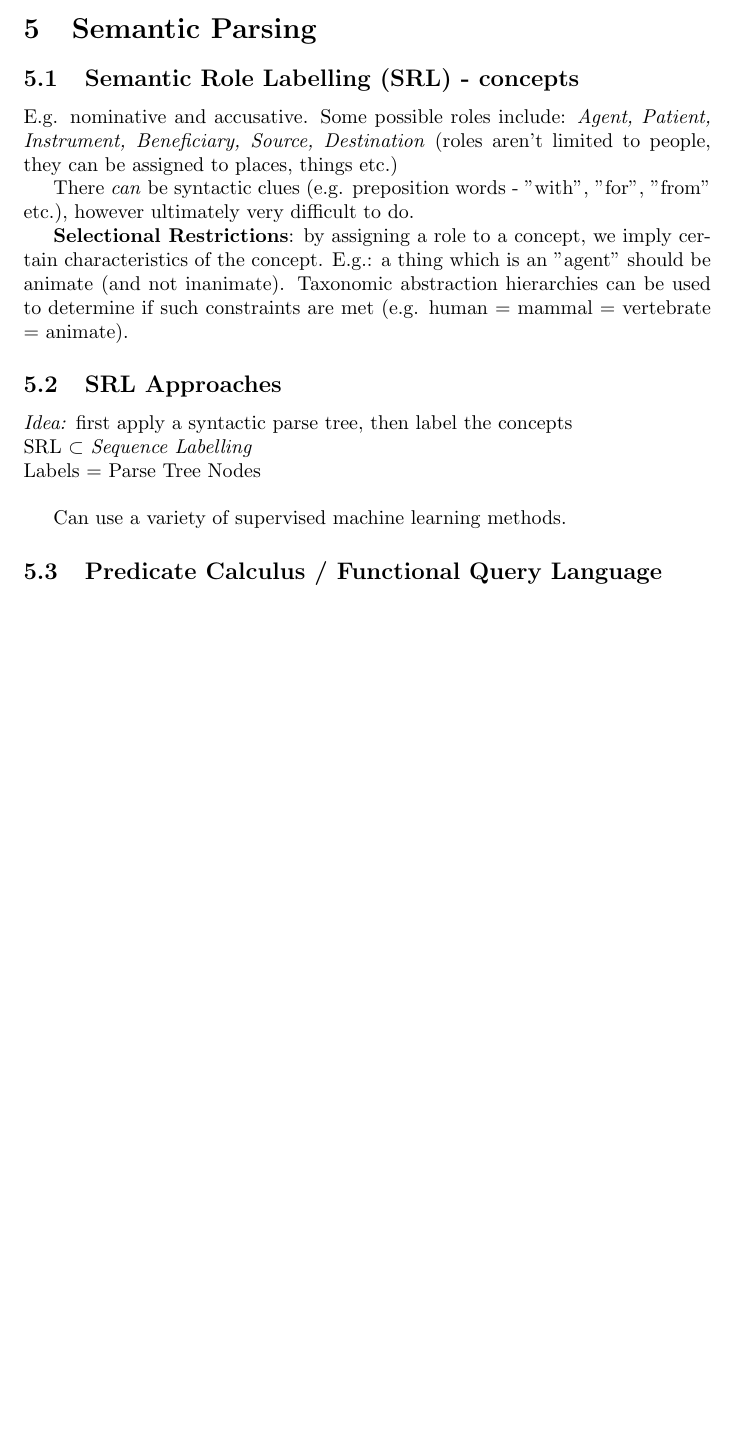
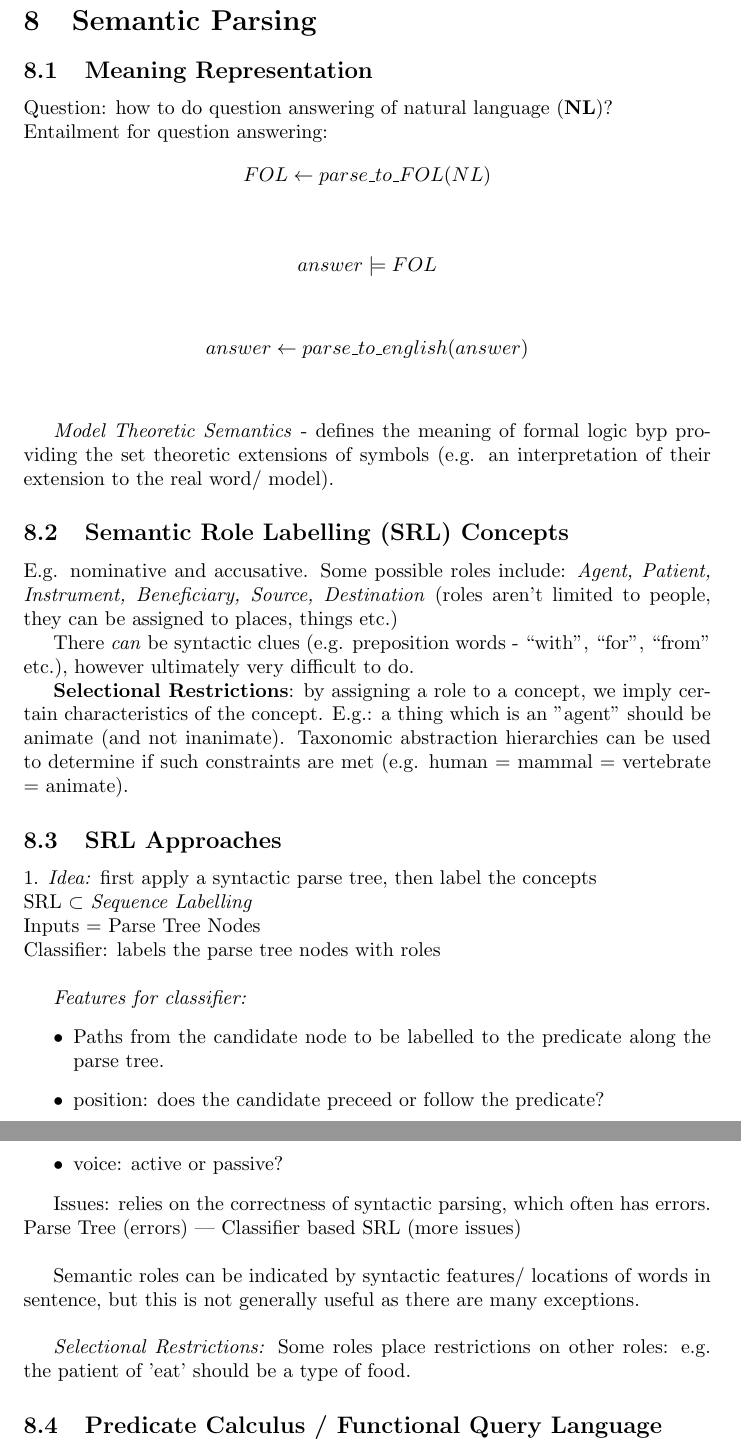
Before and after one commit to liamwhittle/MasterAINotes, a LaTeX document (latex/nlp.tex): part of page 6 of 6 before the commit and two parts of pages 8 and 9 of 12 after it, the two joined at a grey line, cut so that both start at the same text, the shorter picture padded with empty space. Compiled offline with pdfLaTeX.

Commit message:
14-6-2021 study session

```diff
--- a/latex/nlp.tex
+++ b/latex/nlp.tex
@@ -245,20 +251,41 @@
 	\section{Semantic Parsing}
 
-	\subsection{Semantic Role Labelling (SRL) - concepts}
+	\subsection{Meaning Representation}
+	Question: how to do question answering of natural language (\textbf{NL})? \\
+	Entailment for question answering: $$FOL \gets parse\_to\_FOL(NL) $$ \\
+              $$ answer \models FOL $$ \\
+              $$ answer \gets parse\_to\_english(answer) $$ \\
+
+    \textit{Model Theoretic Semantics} - defines the meaning of formal logic byp providing the set theoretic extensions of symbols (e.g. an interpretation of their extension to the real word/ model).
+
+
+	\subsection{Semantic Role Labelling (SRL) Concepts}
 
 	E.g. nominative and accusative. Some possible roles include: \textit{Agent, Patient, Instrument, Beneficiary, Source, Destination} (roles aren't limited to people, they can be assigned to places, things etc.)
 
-	There \textit{can} be syntactic clues (e.g. preposition words - "with", "for", "from" etc.), however ultimately very difficult to do.
+	There \textit{can} be syntactic clues (e.g. preposition words - ``with", ``for", ``from" etc.), however ultimately very difficult to do.
 
 	\textbf{Selectional Restrictions}: by assigning a role to a concept, we imply certain characteristics of the concept. E.g.: a thing which is an "agent" should be animate (and not inanimate). Taxonomic abstraction hierarchies can be used to determine if such constraints are met (e.g. human = mammal = vertebrate = animate).
 
 	\subsection{SRL Approaches}
 
-	\textit{Idea:} first apply a syntactic parse tree, then label the concepts \\
+	1. \textit{Idea:} first apply a syntactic parse tree, then label the concepts \\
 	SRL $\subset$ \textit{Sequence Labelling} \\
-	Labels = Parse Tree Nodes \\
+	Inputs = Parse Tree Nodes \\
+	Classifier: labels the parse tree nodes with roles \\
 
-	Can use a variety of supervised machine learning methods.
+	\textit{Features for classifier: }
+	\begin{itemize}
+	 \item Paths from the candidate node to be labelled to the predicate along the parse tree.
+     \item position: does the candidate preceed or follow the predicate?
+     \item voice: active or passive?
+	\end{itemize}
+
+    Issues: relies on the correctness of syntactic parsing, which often has errors. Parse Tree (errors) --- Classifier based SRL (more issues) \\
+
+	Semantic roles can be indicated by syntactic features/ locations of words in sentence, but this is not generally useful as there are many exceptions. \\
+
+	\textit{Selectional Restrictions:} Some roles place restrictions on other roles: e.g. the patient of 'eat' should be a type of food.
 
 	\subsection{Predicate Calculus / Functional Query Language}
 
```
Also changed, not shown: latex/nlp.pdf, latex/nlp.tex (17 more changed lines).
